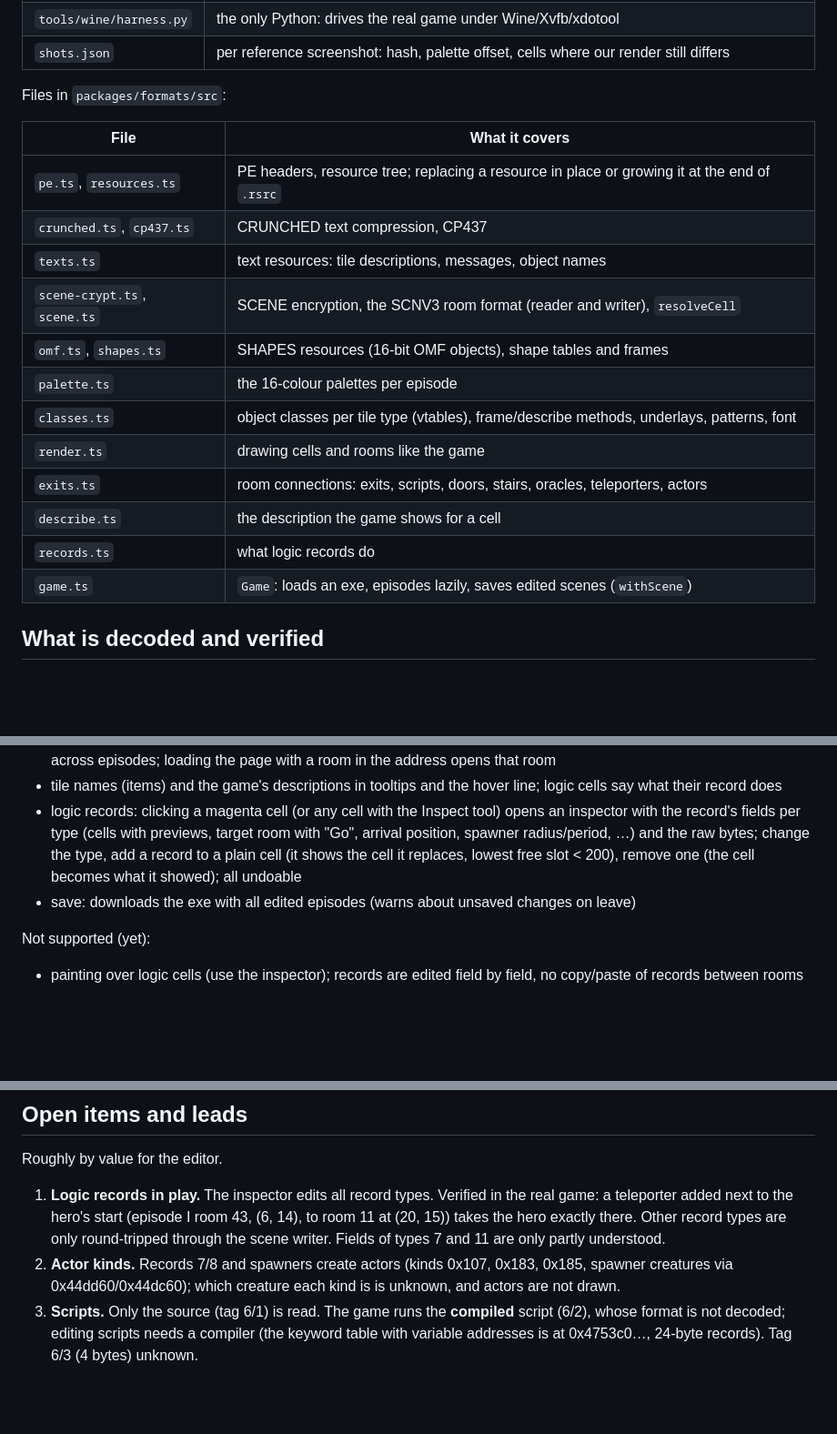
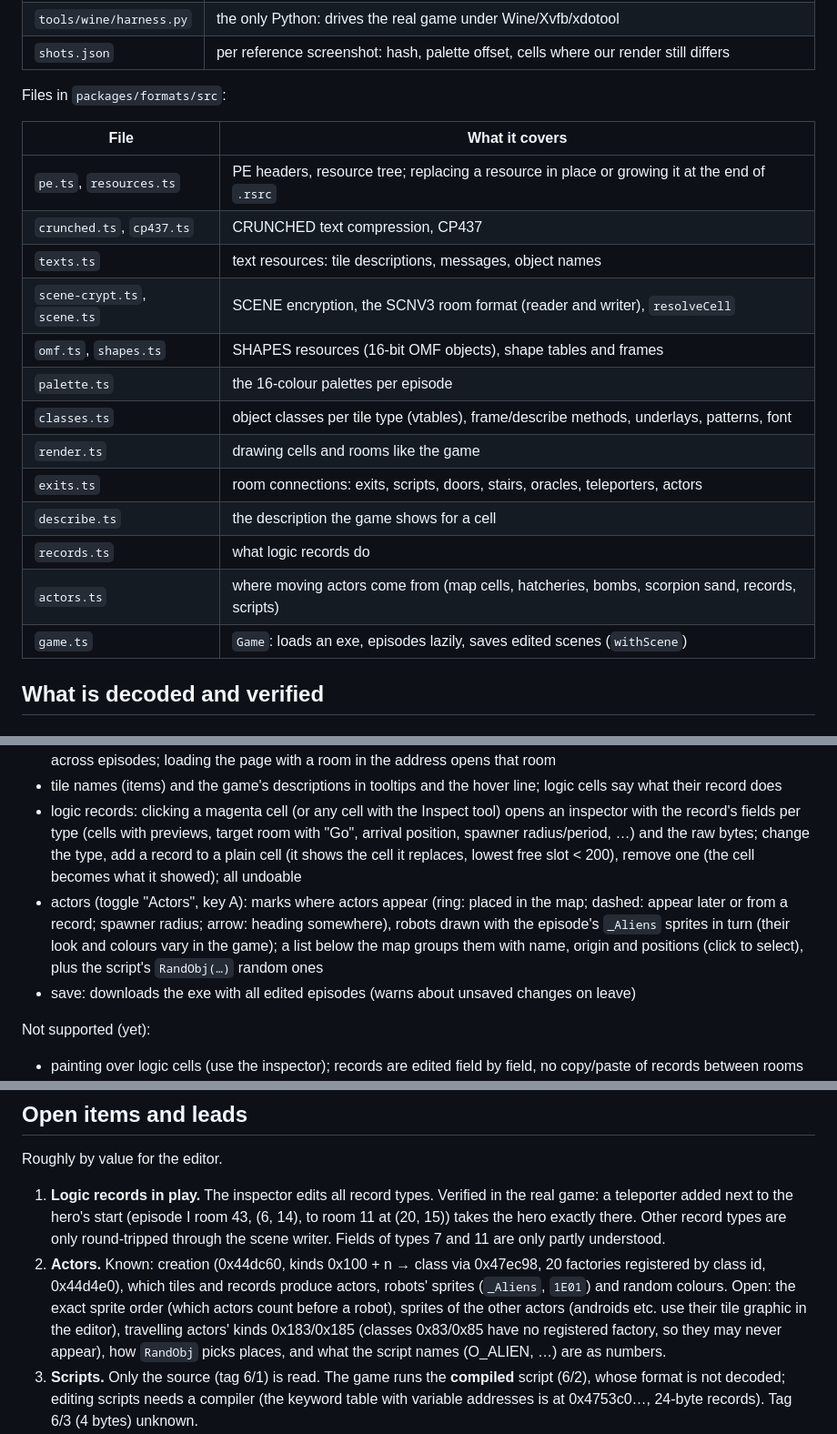
Before and after one commit to bailli/robot-editor, a Markdown page: STATUS.md, 3 parts joined by grey strips. Shown at 91% size. GitHub-like rendering; blank space fills up the shorter version.

Commit message:
Note actors in the status document

```diff
--- a/STATUS.md
+++ b/STATUS.md
@@ -51,20 +51,21 @@ the exe itself; findings are checked three ways where possible:
 
 Files in `packages/formats/src`:
 
-| File                         | What it covers                                                                               |
-| ---------------------------- | -------------------------------------------------------------------------------------------- |
-| `pe.ts`, `resources.ts`      | PE headers, resource tree; replacing a resource in place or growing it at the end of `.rsrc` |
-| `crunched.ts`, `cp437.ts`    | CRUNCHED text compression, CP437                                                             |
-| `texts.ts`                   | text resources: tile descriptions, messages, object names                                    |
-| `scene-crypt.ts`, `scene.ts` | SCENE encryption, the SCNV3 room format (reader and writer), `resolveCell`                   |
-| `omf.ts`, `shapes.ts`        | SHAPES resources (16-bit OMF objects), shape tables and frames                               |
-| `palette.ts`                 | the 16-colour palettes per episode                                                           |
-| `classes.ts`                 | object classes per tile type (vtables), frame/describe methods, underlays, patterns, font    |
-| `render.ts`                  | drawing cells and rooms like the game                                                        |
-| `exits.ts`                   | room connections: exits, scripts, doors, stairs, oracles, teleporters, actors                |
-| `describe.ts`                | the description the game shows for a cell                                                    |
-| `records.ts`                 | what logic records do                                                                        |
-| `game.ts`                    | `Game`: loads an exe, episodes lazily, saves edited scenes (`withScene`)                     |
+| File                         | What it covers                                                                                |
+| ---------------------------- | --------------------------------------------------------------------------------------------- |
+| `pe.ts`, `resources.ts`      | PE headers, resource tree; replacing a resource in place or growing it at the end of `.rsrc`  |
+| `crunched.ts`, `cp437.ts`    | CRUNCHED text compression, CP437                                                              |
+| `texts.ts`                   | text resources: tile descriptions, messages, object names                                     |
+| `scene-crypt.ts`, `scene.ts` | SCENE encryption, the SCNV3 room format (reader and writer), `resolveCell`                    |
+| `omf.ts`, `shapes.ts`        | SHAPES resources (16-bit OMF objects), shape tables and frames                                |
+| `palette.ts`                 | the 16-colour palettes per episode                                                            |
+| `classes.ts`                 | object classes per tile type (vtables), frame/describe methods, underlays, patterns, font     |
+| `render.ts`                  | drawing cells and rooms like the game                                                         |
+| `exits.ts`                   | room connections: exits, scripts, doors, stairs, oracles, teleporters, actors                 |
+| `describe.ts`                | the description the game shows for a cell                                                     |
+| `records.ts`                 | what logic records do                                                                         |
+| `actors.ts`                  | where moving actors come from (map cells, hatcheries, bombs, scorpion sand, records, scripts) |
+| `game.ts`                    | `Game`: loads an exe, episodes lazily, saves edited scenes (`withScene`)                      |
 
 ## What is decoded and verified
 
@@ -177,6 +178,11 @@ Supported:
   "Go", arrival position, spawner radius/period, …) and the raw bytes; change the type,
   add a record to a plain cell (it shows the cell it replaces, lowest free slot < 200),
   remove one (the cell becomes what it showed); all undoable
+- actors (toggle "Actors", key A): marks where actors appear (ring: placed in the map;
+  dashed: appear later or from a record; spawner radius; arrow: heading somewhere),
+  robots drawn with the episode's `_Aliens` sprites in turn (their look and colours vary
+  in the game); a list below the map groups them with name, origin and positions (click
+  to select), plus the script's `RandObj(…)` random ones
 - save: downloads the exe with all edited episodes (warns about unsaved changes on leave)
 
 Not supported (yet):
@@ -198,9 +204,13 @@ Roughly by value for the editor.
    11 at (20, 15)) takes the hero exactly there. Other record types are only
    round-tripped through the scene writer. Fields of types 7 and 11 are only partly
    understood.
-2. **Actor kinds.** Records 7/8 and spawners create actors (kinds 0x107, 0x183, 0x185,
-   spawner creatures via 0x44dd60/0x44dc60); which creature each kind is is unknown, and
-   actors are not drawn.
+2. **Actors.** Known: creation (0x44dc60, kinds 0x100 + n → class via 0x47ec98, 20
+   factories registered by class id, 0x44d4e0), which tiles and records produce actors,
+   robots' sprites (`_Aliens`, `1E01`) and random colours. Open: the exact sprite order
+   (which actors count before a robot), sprites of the other actors (androids etc. use
+   their tile graphic in the editor), travelling actors' kinds 0x183/0x185 (classes
+   0x83/0x85 have no registered factory, so they may never appear), how `RandObj` picks
+   places, and what the script names (O_ALIEN, …) are as numbers.
 3. **Scripts.** Only the source (tag 6/1) is read. The game runs the **compiled** script
    (6/2), whose format is not decoded; editing scripts needs a compiler (the keyword table
    with variable addresses is at 0x4753c0…, 24-byte records). Tag 6/3 (4 bytes) unknown.
```
